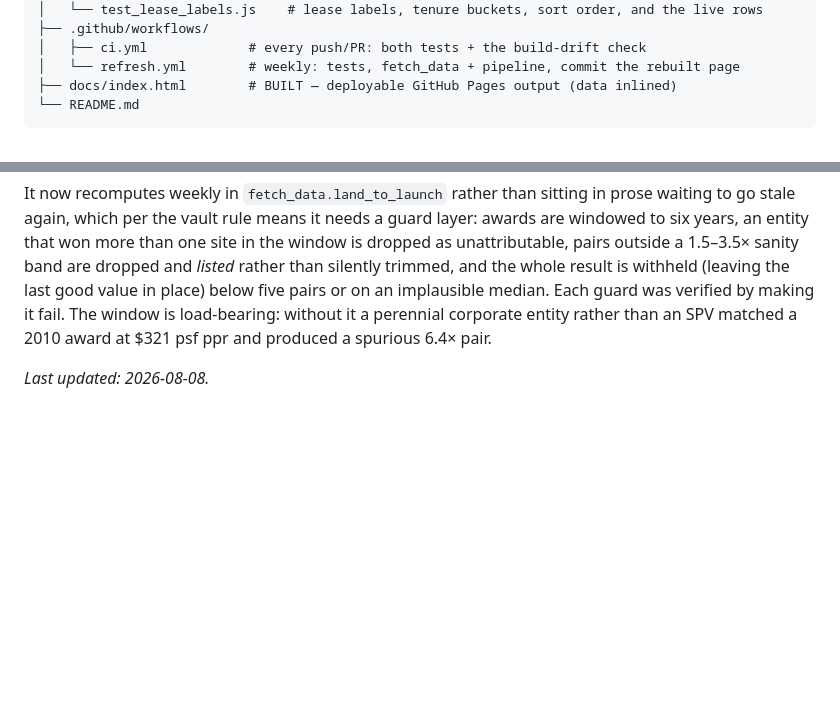
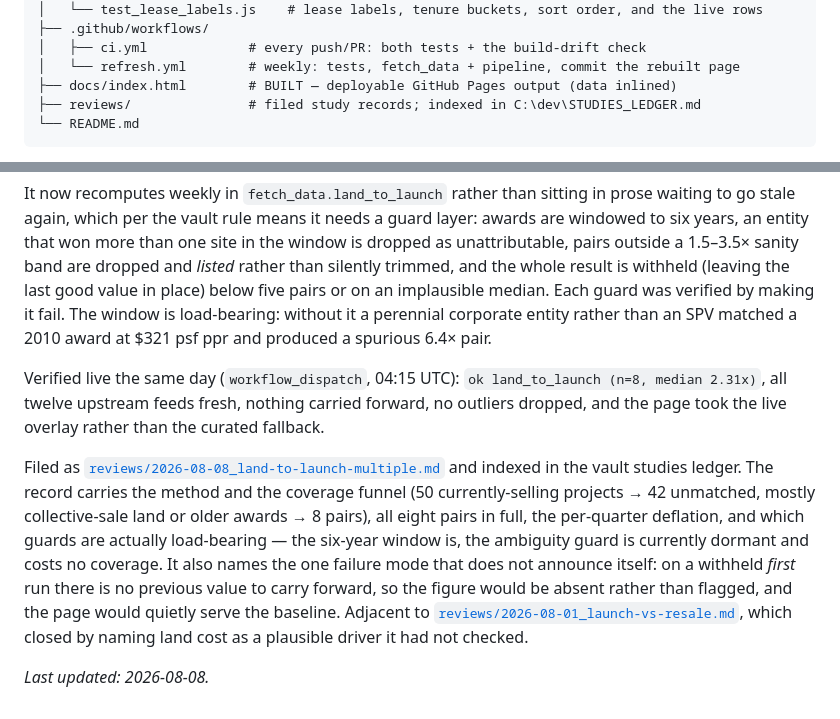
Before and after one commit to phuazz/sg-property-decision, a Markdown page: README.md, 2 parts joined by grey strips. Rendered like a GitHub page; blank space fills up the shorter version.

Commit message:
Point the changelog at the filed review, and document reviews/
The land-bid changelog entry was written before the feed had run live, so it
described the guard layer without saying whether it worked. Adds the CI result
and a pointer to the filed record, including what the record carries that the
changelog does not: the coverage funnel, which guards are load-bearing, and the
withheld-first-run gap.

Adds reviews/ to the architecture tree. The folder has held a filed study since
1 August and was undocumented.

````diff
--- a/README.md
+++ b/README.md
@@ -105,6 +105,7 @@ sg-property-decision/
 │   ├── ci.yml             # every push/PR: both tests + the build-drift check
 │   └── refresh.yml        # weekly: tests, fetch_data + pipeline, commit the rebuilt page
 ├── docs/index.html        # BUILT — deployable GitHub Pages output (data inlined)
+├── reviews/               # filed study records; indexed in C:\dev\STUDIES_LEDGER.md
 └── README.md
 ```
 
@@ -218,4 +219,18 @@ withheld (leaving the last good value in place) below five pairs or on an implau
 guard was verified by making it fail. The window is load-bearing: without it a perennial corporate
 entity rather than an SPV matched a 2010 award at $321 psf ppr and produced a spurious 6.4× pair.
 
+Verified live the same day (`workflow_dispatch`, 04:15 UTC): `ok land_to_launch (n=8, median 2.31x)`,
+all twelve upstream feeds fresh, nothing carried forward, no outliers dropped, and the page took the
+live overlay rather than the curated fallback.
+
+Filed as [`reviews/2026-08-08_land-to-launch-multiple.md`](reviews/2026-08-08_land-to-launch-multiple.md)
+and indexed in the vault studies ledger. The record carries the method and the coverage funnel (50
+currently-selling projects → 42 unmatched, mostly collective-sale land or older awards → 8 pairs), all
+eight pairs in full, the per-quarter deflation, and which guards are actually load-bearing — the
+six-year window is, the ambiguity guard is currently dormant and costs no coverage. It also names the
+one failure mode that does not announce itself: on a withheld *first* run there is no previous value
+to carry forward, so the figure would be absent rather than flagged, and the page would quietly serve
+the baseline. Adjacent to [`reviews/2026-08-01_launch-vs-resale.md`](reviews/2026-08-01_launch-vs-resale.md),
+which closed by naming land cost as a plausible driver it had not checked.
+
 _Last updated: 2026-08-08._
````
